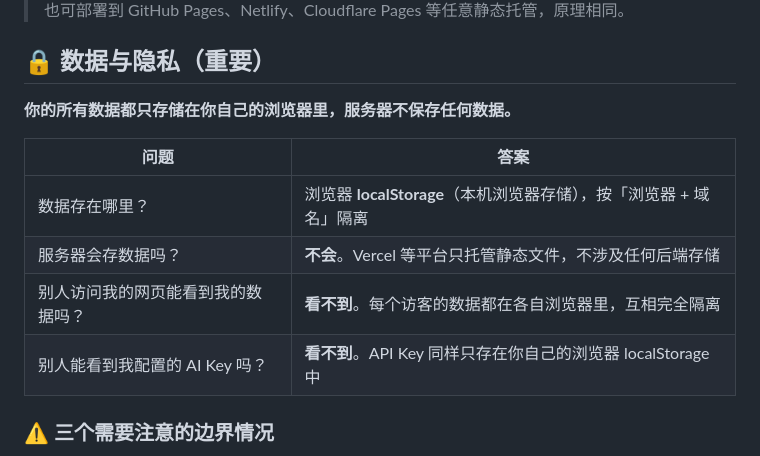
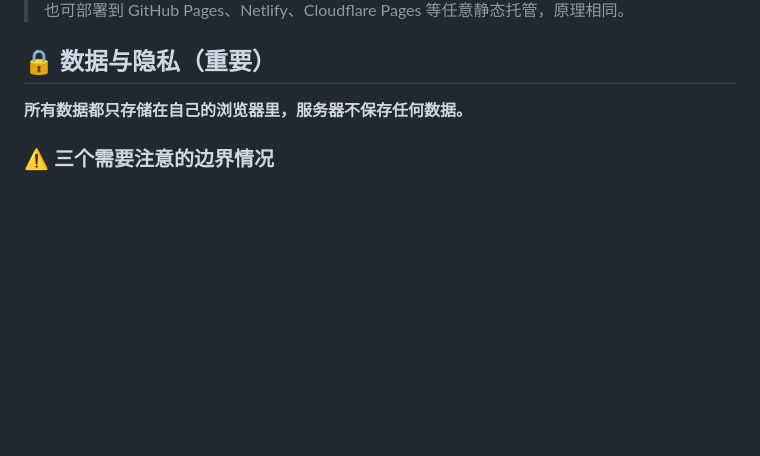
Before and after one commit to Zlingling339/exam-dashboard-project, a Markdown page: README.md, the part around the change. GitHub-like rendering; blank space fills up the shorter version.

```diff
--- a/README.md
+++ b/README.md
@@ -59,14 +59,7 @@
 
 ## 🔒 数据与隐私（重要）
 
-**你的所有数据都只存储在你自己的浏览器里，服务器不保存任何数据。**
-
-| 问题 | 答案 |
-|---|---|
-| 数据存在哪里？ | 浏览器 **localStorage**（本机浏览器存储），按「浏览器 + 域名」隔离 |
-| 服务器会存数据吗？ | **不会**。Vercel 等平台只托管静态文件，不涉及任何后端存储 |
-| 别人访问我的网页能看到我的数据吗？ | **看不到**。每个访客的数据都在各自浏览器里，互相完全隔离 |
-| 别人能看到我配置的 AI Key 吗？ | **看不到**。API Key 同样只存在你自己的浏览器 localStorage 中 |
+**所有数据都只存储在自己的浏览器里，服务器不保存任何数据。**
 
 ### ⚠️ 三个需要注意的边界情况
 
```
